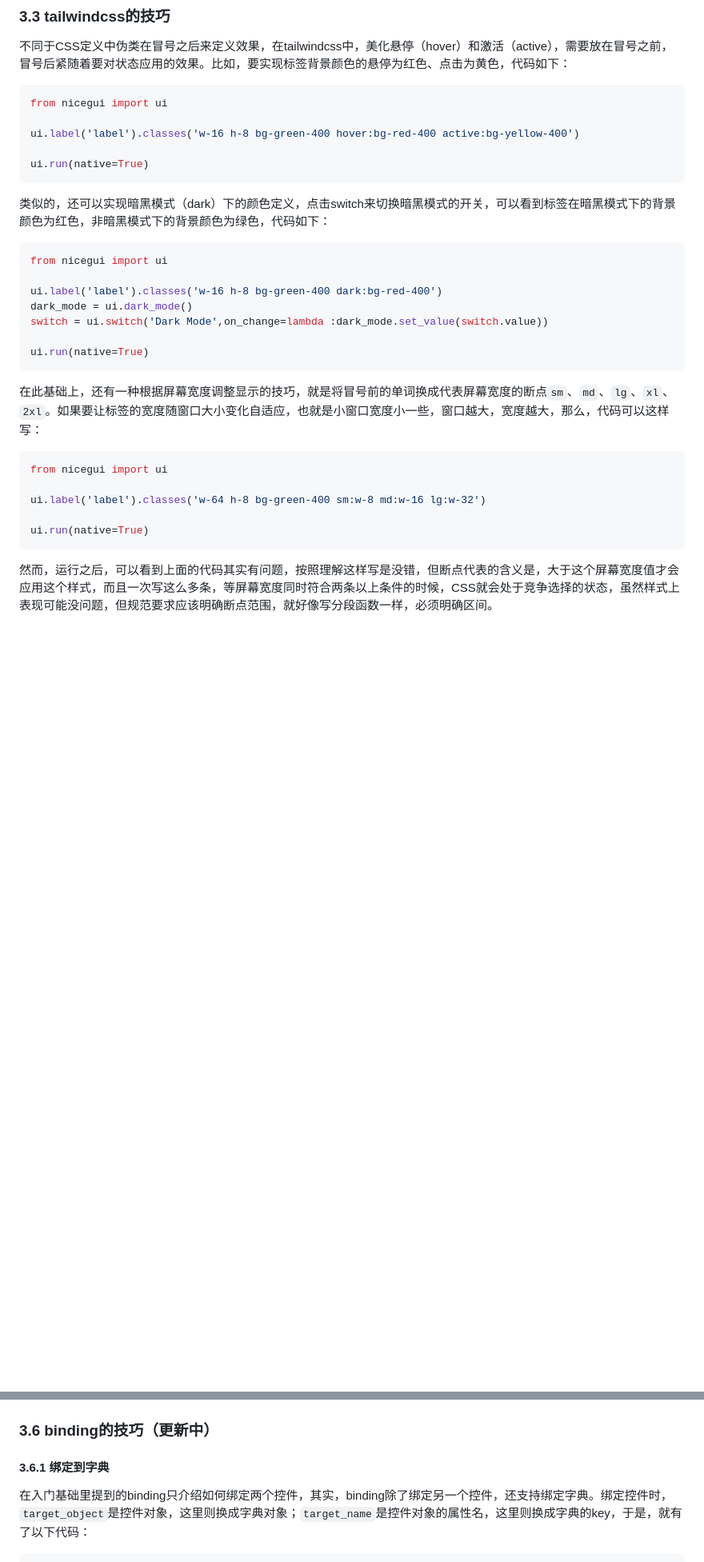
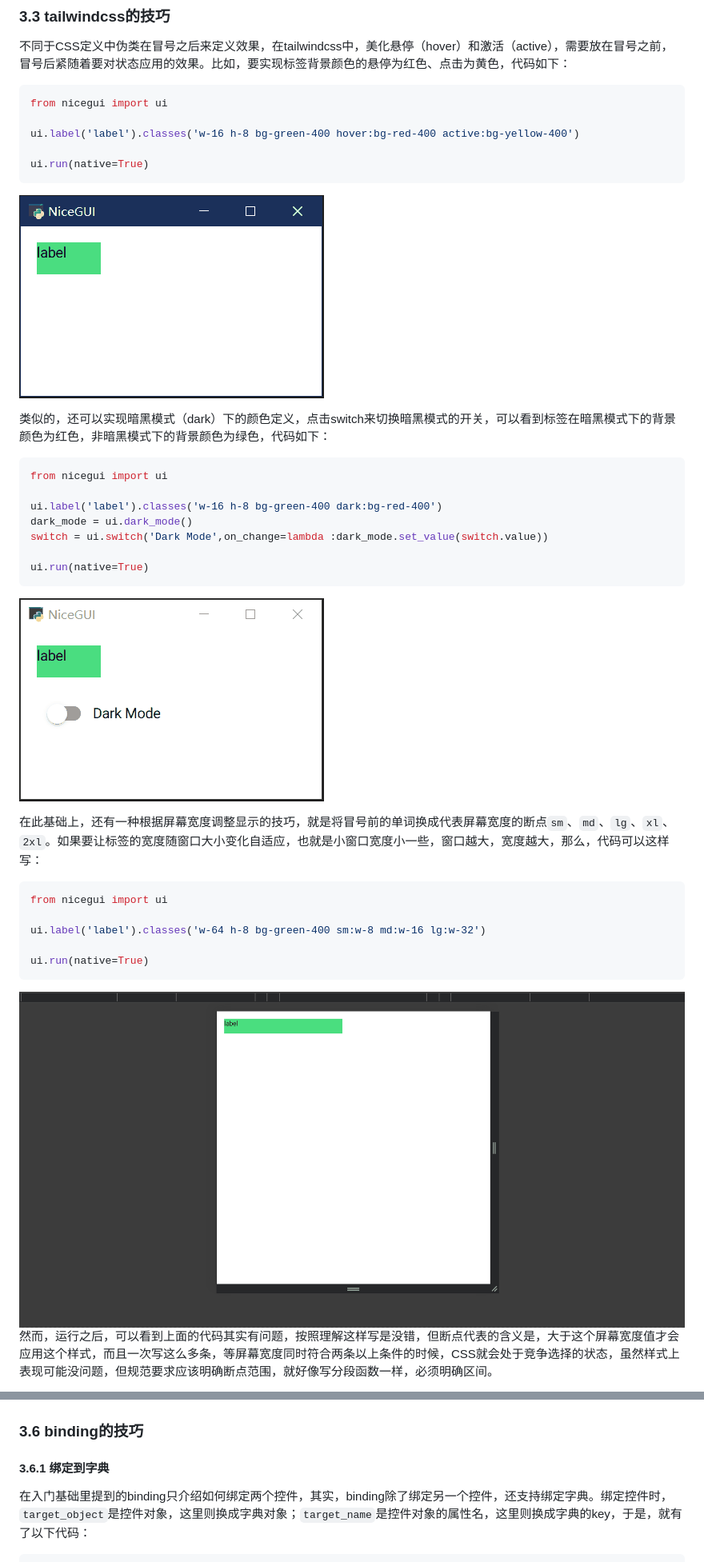
Before and after one commit to python-and-fiction/chinese_guide_of_nicegui_for_beginner, a Markdown page: README_MORE.md, 2 parts joined by grey strips. Shown: that part at 80% size. Drawn GitHub-style; pictures changed too: README_MORE.assets/tailwindcss_1.gif (added), README_MORE.assets/tailwindcss_2.gif (added), README_MORE.assets/tailwindcss_3.gif (added); blank space fills up the shorter version.

````diff
--- a/README_MORE.md
+++ b/README_MORE.md
@@ -73,6 +73,8 @@ ui.label('label').classes('w-16 h-8 bg-green-400 hover:bg-red-400 active:bg-yell
 ui.run(native=True)
 ```
 
+![tailwindcss_1](README_MORE.assets/tailwindcss_1.gif)
+
 类似的，还可以实现暗黑模式（dark）下的颜色定义，点击switch来切换暗黑模式的开关，可以看到标签在暗黑模式下的背景颜色为红色，非暗黑模式下的背景颜色为绿色，代码如下：
 
 ```python3
@@ -85,6 +87,8 @@ switch = ui.switch('Dark Mode',on_change=lambda :dark_mode.set_value(switch.valu
 ui.run(native=True)
 ```
 
+![tailwindcss_2](README_MORE.assets/tailwindcss_2.gif)
+
 在此基础上，还有一种根据屏幕宽度调整显示的技巧，就是将冒号前的单词换成代表屏幕宽度的断点`sm`、`md`、`lg`、`xl`、`2xl`。如果要让标签的宽度随窗口大小变化自适应，也就是小窗口宽度小一些，窗口越大，宽度越大，那么，代码可以这样写：
 
 ```python3
@@ -94,6 +98,8 @@ ui.label('label').classes('w-64 h-8 bg-green-400 sm:w-8 md:w-16 lg:w-32')
 
 ui.run(native=True)
 ```
+
+<img src="README_MORE.assets/tailwindcss_3.gif" alt="tailwindcss_3" style="zoom: 33%;" />
 
 然而，运行之后，可以看到上面的代码其实有问题，按照理解这样写是没错，但断点代表的含义是，大于这个屏幕宽度值才会应用这个样式，而且一次写这么多条，等屏幕宽度同时符合两条以上条件的时候，CSS就会处于竞争选择的状态，虽然样式上表现可能没问题，但规范要求应该明确断点范围，就好像写分段函数一样，必须明确区间。
 
@@ -259,7 +265,7 @@ ui.run(native=True)
 
 ![for_2](README_MORE.assets/for_2.png)
 
-### 3.6 binding的技巧（更新中）
+### 3.6 binding的技巧
 
 #### 3.6.1 绑定到字典
 
````
Also changed, not shown: other parts of README_MORE.md (+27 -4 lines).
